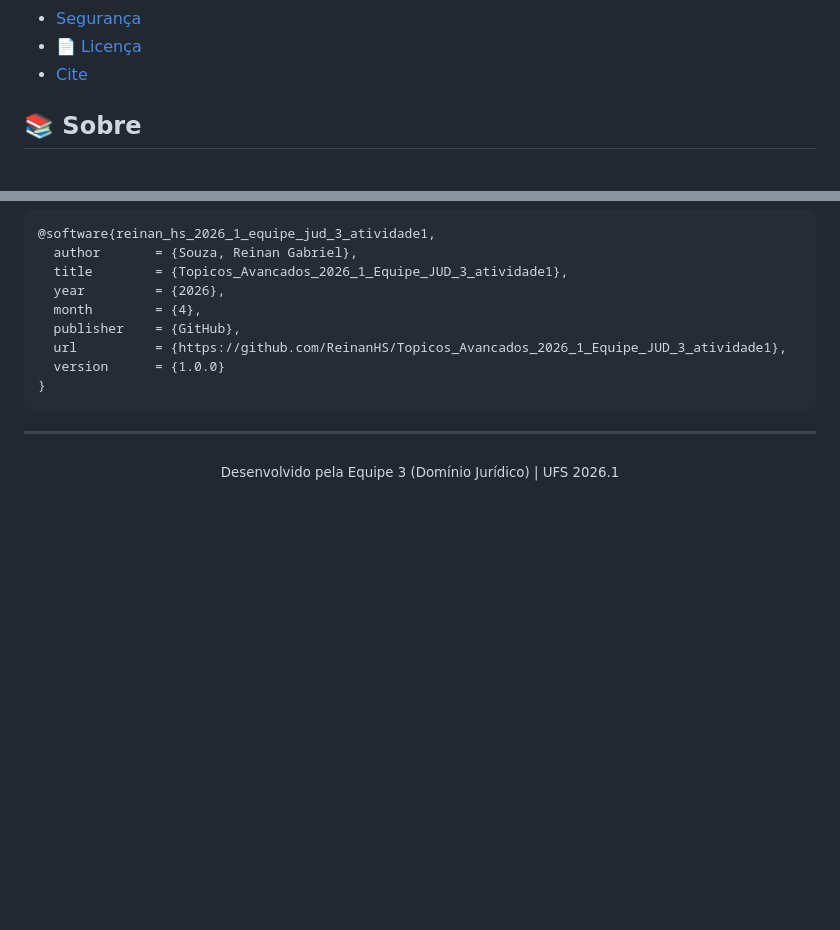
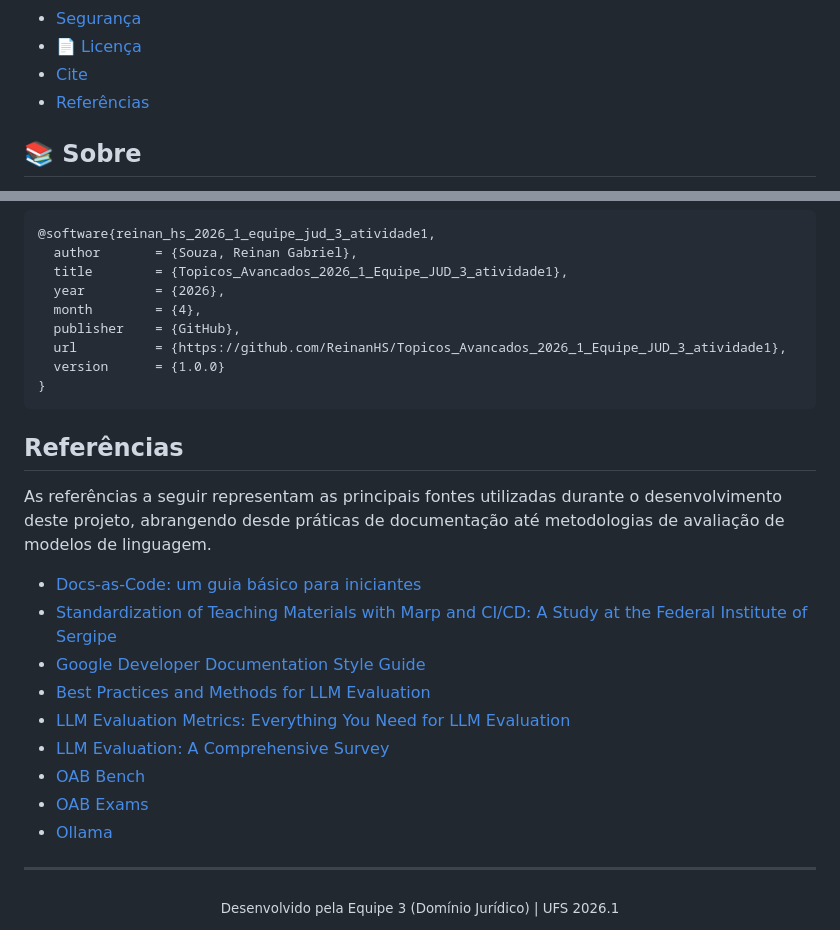
Before and after one commit to ReinanHS/Topicos_Avancados_2026_1_Equipe_JUD_3_atividade1, a Markdown page: README.md, 2 parts joined by grey strips. Rendered like a GitHub page; folded sections open; blank space fills up the shorter version.

Commit message:
feat: melhorias para documentação

````diff
--- a/README.md
+++ b/README.md
@@ -67,6 +67,7 @@ Português | [English](./README-EN.md)
 - [Segurança](#segurança)
 - [📄 Licença](#-licença)
 - [Cite](#cite)
+- [Referências](#referências)
 </details>
 
 ## 📚 Sobre
@@ -366,6 +367,20 @@ Para citar este repositório, use a entrada BibTeX:
 }
 ```
 
+## Referências
+
+As referências a seguir representam as principais fontes utilizadas durante o desenvolvimento deste projeto, abrangendo desde práticas de documentação até metodologias de avaliação de modelos de linguagem.
+
+- [Docs-as-Code: um guia básico para iniciantes](https://medium.com/@reinanhs/docs-as-code-um-guia-b%C3%A1sico-para-iniciantes-b65b1e63b53a)
+- [Standardization of Teaching Materials with Marp and CI/CD: A Study at the Federal Institute of Sergipe](https://doi.org/10.34178/jbth.v7iSuppl2.450)
+- [Google Developer Documentation Style Guide](https://github.com/google/styleguide/tree/gh-pages/docguide)
+- [Best Practices and Methods for LLM Evaluation](https://www.databricks.com/br/blog/best-practices-and-methods-llm-evaluation)
+- [LLM Evaluation Metrics: Everything You Need for LLM Evaluation](https://www.confident-ai.com/blog/llm-evaluation-metrics-everything-you-need-for-llm-evaluation)
+- [LLM Evaluation: A Comprehensive Survey](https://arxiv.org/html/2504.21202v1)
+- [OAB Bench](https://github.com/maritaca-ai/oab-bench)
+- [OAB Exams](https://huggingface.co/datasets/eduagarcia/oab_exams)
+- [Ollama](https://ollama.com/)
+
 ---
 
 <div align="center">
````
